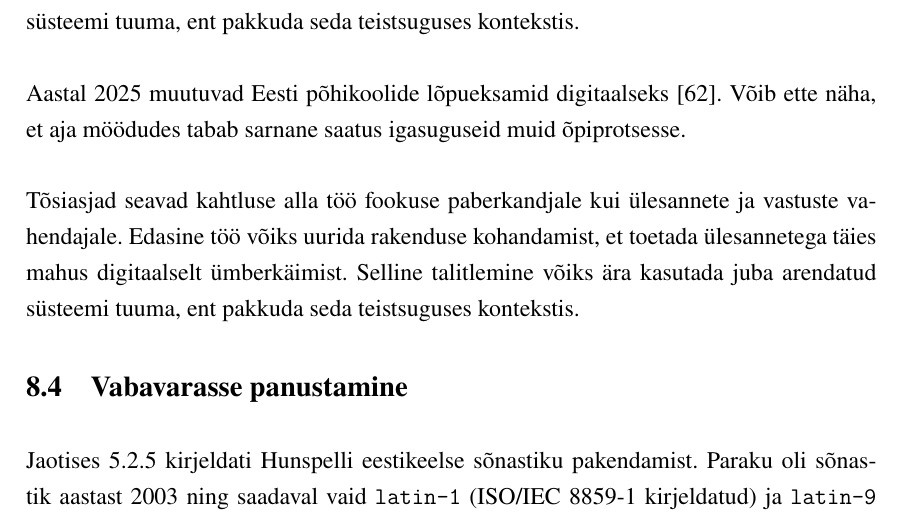
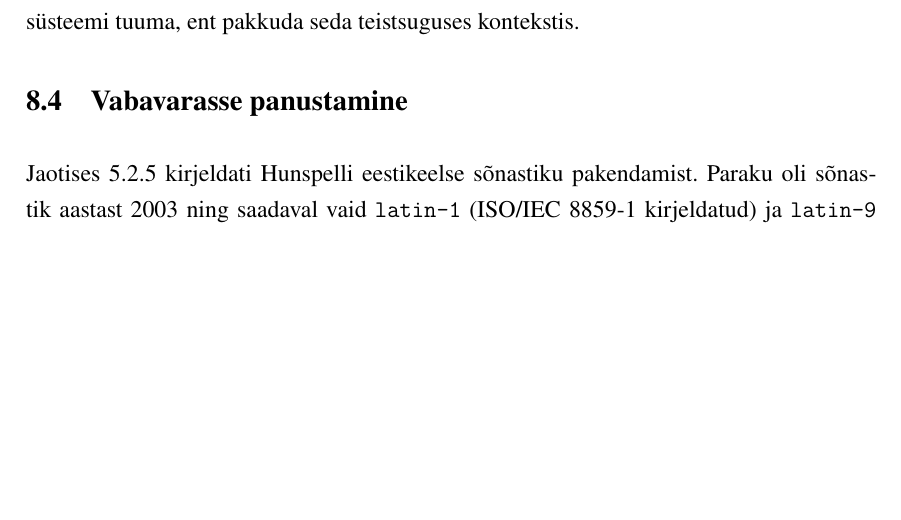
Before and after one commit to gekoke/thesis, a LaTeX thesis (src/thesis.tex, which reads src/chapters/future_work.tex): part of page 35 of 45, cut so that both start at the same text, the shorter picture padded with empty space. Compiled offline with XeLaTeX.

Commit message:
fix(chapters): future work: typo

```diff
--- a/src/chapters/future_work.tex
+++ b/src/chapters/future_work.tex
@@ -23,10 +23,6 @@ Aastal 2025 muutuvad Eesti põhikoolide lõpueksamid digitaalseks \cite{digital-
 
 Tõsiasjad seavad kahtluse alla töö fookuse paberkandjale kui ülesannete ja vastuste vahendajale. Edasine töö võiks uurida rakenduse kohandamist, et toetada ülesannetega täies mahus digitaalselt ümberkäimist. Selline talitlemine võiks ära kasutada juba arendatud süsteemi tuuma, ent pakkuda seda teistsuguses kontekstis.
 
-Aastal 2025 muutuvad Eesti põhikoolide lõpueksamid digitaalseks \cite{digital-exams}. Võib ette näha, et aja möödudes tabab sarnane saatus igasuguseid muid õpiprotsesse.
-
-Tõsiasjad seavad kahtluse alla töö fookuse paberkandjale kui ülesannete ja vastuste vahendajale. Edasine töö võiks uurida rakenduse kohandamist, et toetada ülesannetega täies mahus digitaalselt ümberkäimist. Selline talitlemine võiks ära kasutada juba arendatud süsteemi tuuma, ent pakkuda seda teistsuguses kontekstis.
-
 \section{Vabavarasse panustamine}
 
 Jaotises \ref{subsec:hunspell} kirjeldati Hunspelli eestikeelse sõnastiku pakendamist. Paraku oli sõnastik aastast 2003 ning saadaval vaid \texttt{latin-1} (ISO/IEC 8859-1 kirjeldatud) ja \texttt{latin-9} (ISO/IEC 8859-15 kirjeldatud) kodeeringus. See tähendab, et sõnastiku ei tõlgendata korrektselt kui seda rakendada sisendteksti peale, mis on tänapäeval levinud \texttt{UTF-8} kodeeringus ning sisaldab tähti \texttt{š} või \texttt{ž}.
```
